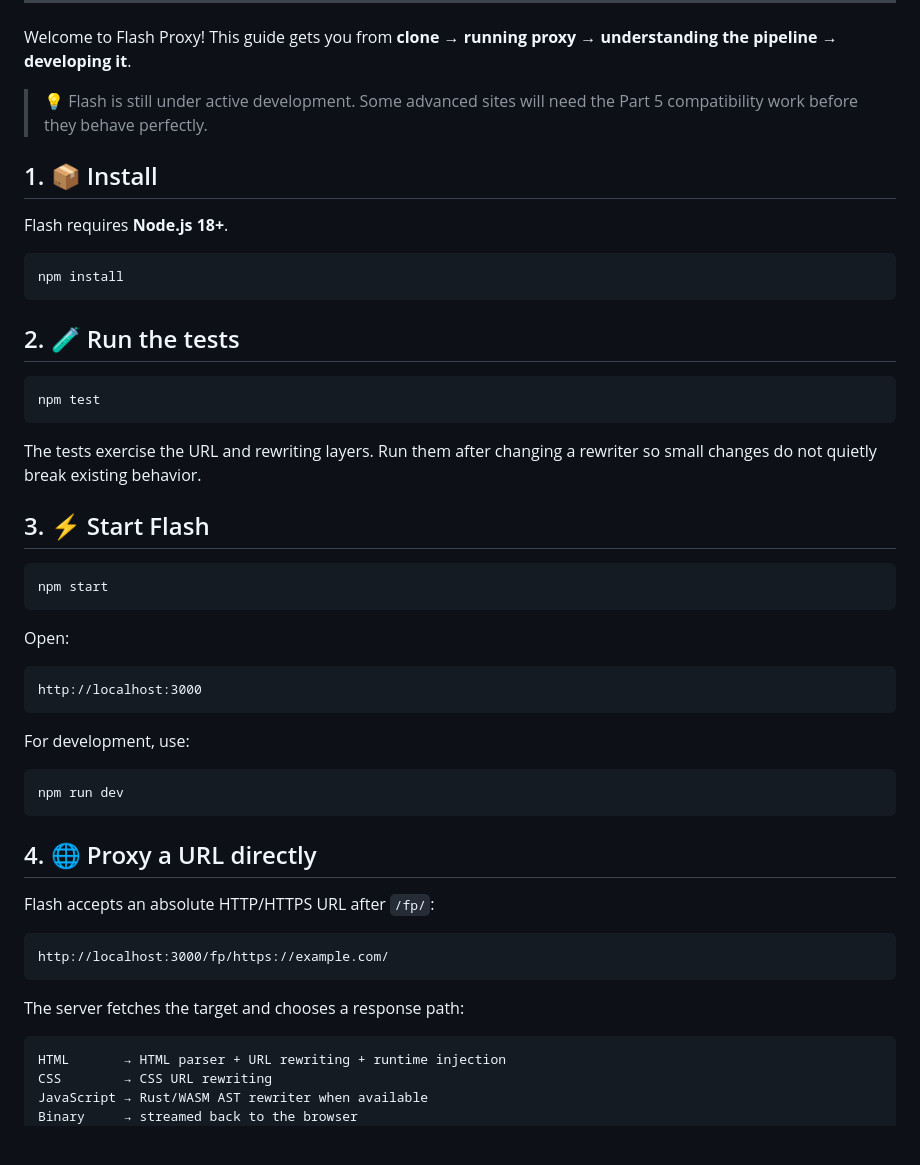
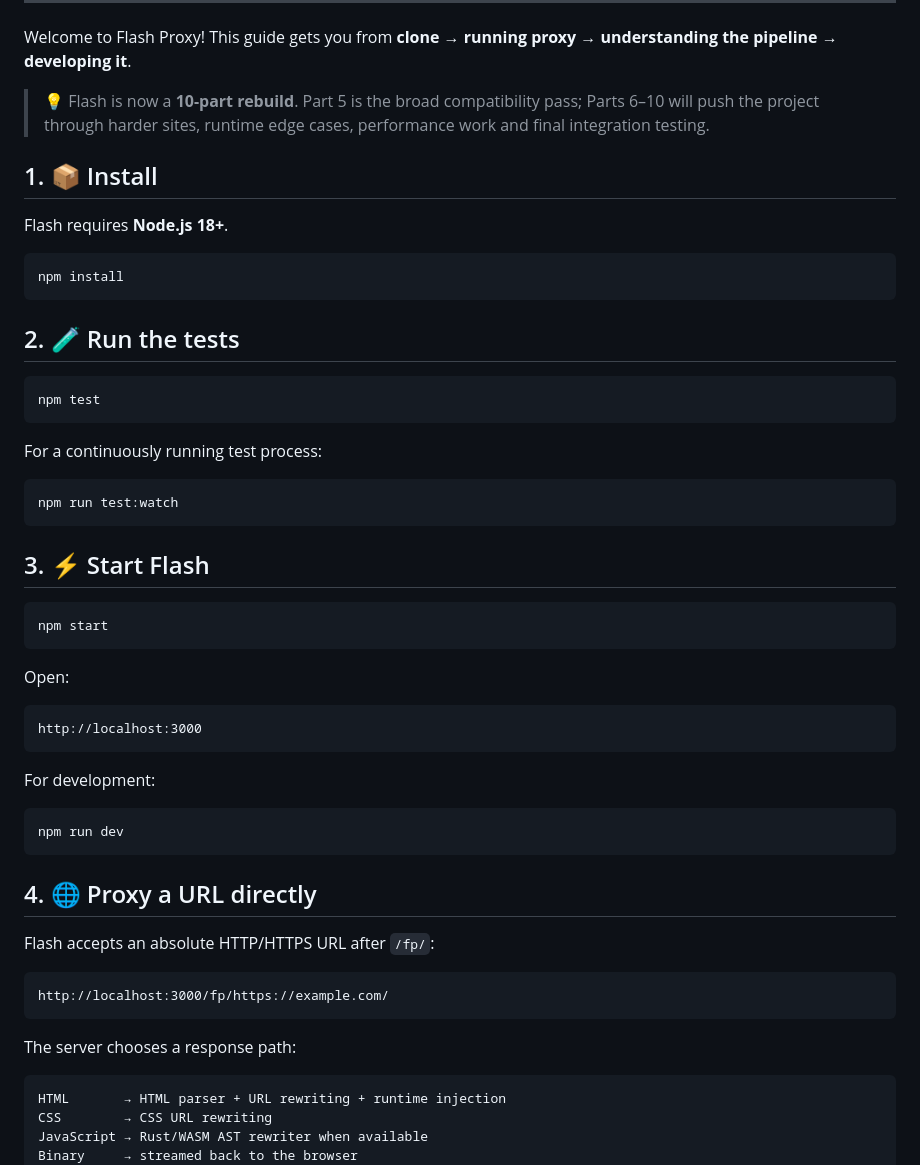
Before and after one commit to ItsMeh1/flashproxy, a Markdown page: TUTORIAL.md, the part around one of its changes. Rendered like a GitHub page; blank space fills up the shorter version.

````diff
--- a/TUTORIAL.md
+++ b/TUTORIAL.md
@@ -9,7 +9,7 @@
 
 Welcome to Flash Proxy! This guide gets you from **clone → running proxy → understanding the pipeline → developing it**.
 
-> 💡 Flash is still under active development. Some advanced sites will need the Part 5 compatibility work before they behave perfectly.
+> 💡 Flash is now a **10-part rebuild**. Part 5 is the broad compatibility pass; Parts 6–10 will push the project through harder sites, runtime edge cases, performance work and final integration testing.
 
 ## 1. 📦 Install
 
@@ -25,7 +25,11 @@ npm install
 npm test
 ```
 
-The tests exercise the URL and rewriting layers. Run them after changing a rewriter so small changes do not quietly break existing behavior.
+For a continuously running test process:
+
+```bash
+npm run test:watch
+```
 
 ## 3. ⚡ Start Flash
 
@@ -39,7 +43,7 @@ Open:
 http://localhost:3000
 ```
 
-For development, use:
+For development:
 
 ```bash
 npm run dev
@@ -53,7 +57,7 @@ Flash accepts an absolute HTTP/HTTPS URL after `/fp/`:
 http://localhost:3000/fp/https://example.com/
 ```
 
-The server fetches the target and chooses a response path:
+The server chooses a response path:
 
 ```text
 HTML       → HTML parser + URL rewriting + runtime injection
````
Also changed, not shown: other parts of TUTORIAL.md (+51 -29 lines).
